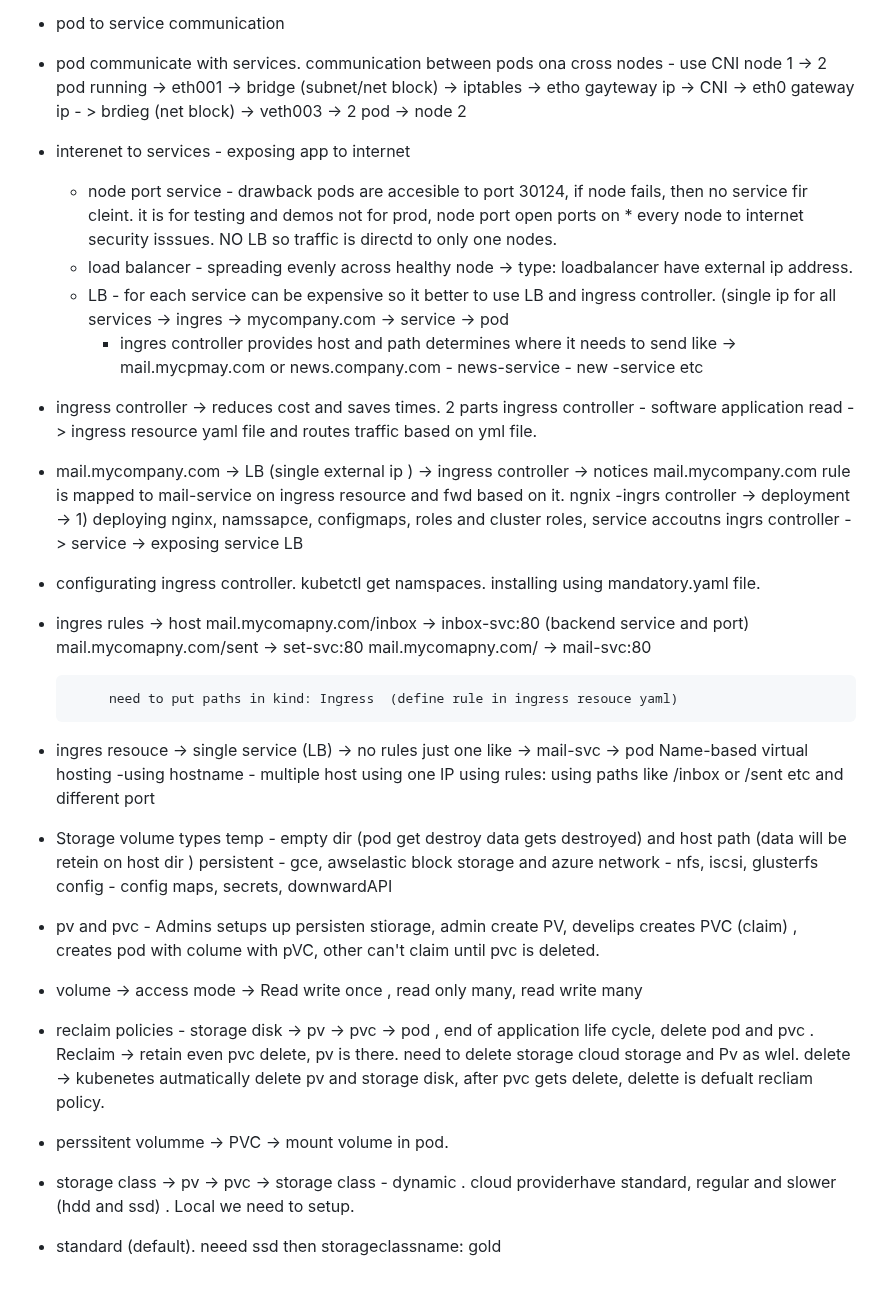
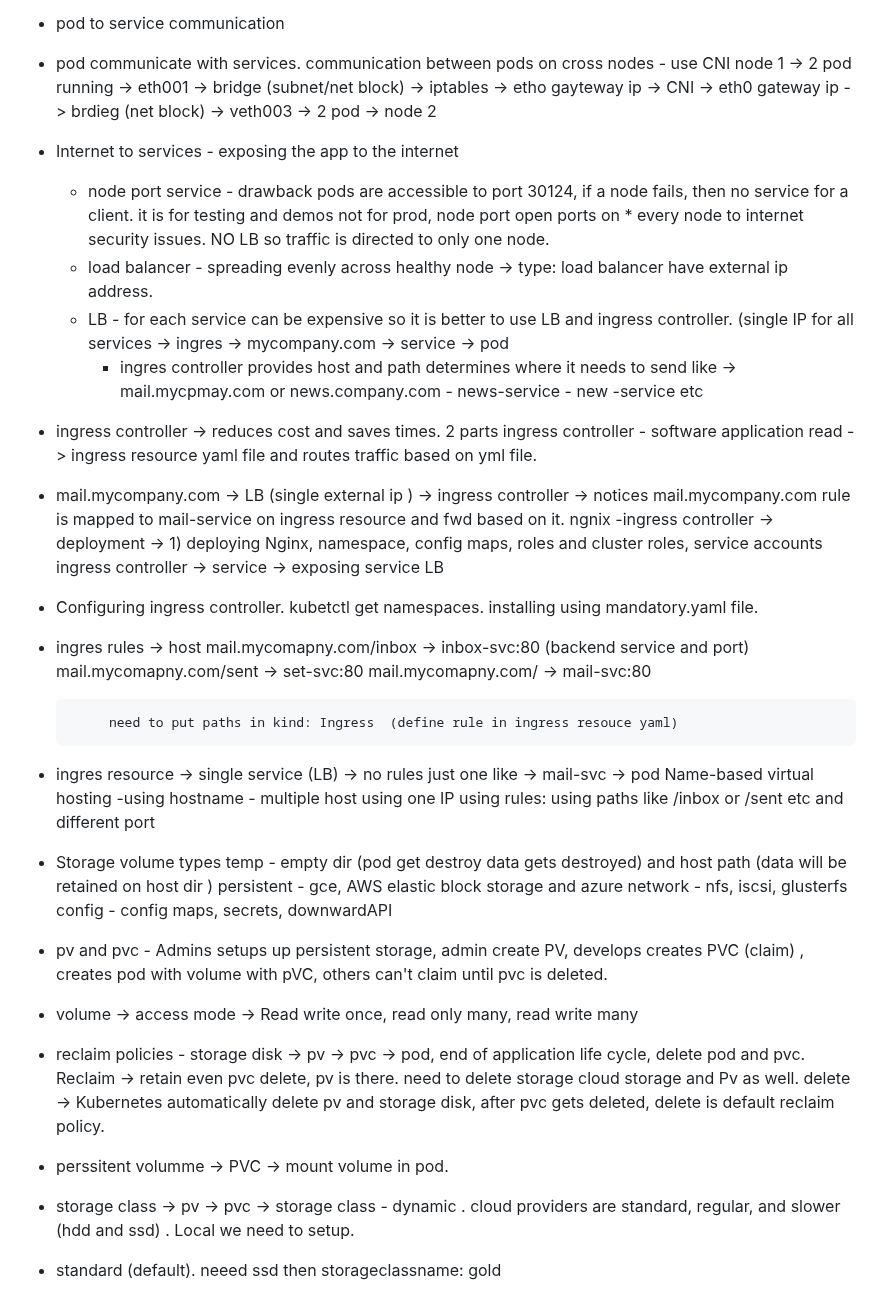
Before and after one commit to kneerose-cyber/devops, a Markdown page: kubernetes/kubernetes_componenets.md, the part around one of its changes. Rendered like a GitHub page.

```diff
--- a/kubernetes/kubernetes_componenets.md
+++ b/kubernetes/kubernetes_componenets.md
@@ -164,15 +161,15 @@ pobs labels to dsicovery from service labels.  consumer pod uses service dicover
 * pod to service communication
 
 * pod communicate with services.
- communication between pods ona cross nodes - use CNI
+ communication between pods on cross nodes - use CNI
     node 1 -> 2 pod running -> eth001 -> bridge (subnet/net block) -> iptables -> etho gayteway ip -> CNI -> eth0 gateway ip - > brdieg (net block) -> veth003 -> 2 pod -> node 2
 
-* interenet to services -
-   exposing app to internet
-     - node port service - drawback pods are accesible to port 30124, if node fails, then no service fir cleint. it is for testing and demos not for prod, node port open ports on * every node to internet security isssues.  NO LB so traffic is directd to only one nodes.
-     - load balancer - spreading evenly across healthy node -> type: loadbalancer have external ip address.
-     - LB  - for each service can be expensive so it better to use LB and ingress controller.
-     (single ip for all services -> ingres -> mycompany.com -> service -> pod
+* Internet to services -
+   exposing the app to the internet
+     - node port service - drawback pods are accessible to port 30124, if a node fails, then no service for a client. it is for testing and demos not for prod, node port open ports on * every node to internet security issues.  NO LB so traffic is directed to only one node.
+     - load balancer - spreading evenly across healthy node -> type: load balancer have external ip address.
+     - LB  - for each service can be expensive so it is better to use LB and ingress controller.
+     (single IP for all services -> ingres -> mycompany.com -> service -> pod
         - ingres controller provides host and path determines where it needs to send
            like -> mail.mycpmay.com or news.company.com  - news-service - new -service  etc
 
@@ -180,10 +177,10 @@ pobs labels to dsicovery from service labels.  consumer pod uses service dicover
           2 parts ingress controller - software application read -> ingress resource yaml file and routes traffic based on yml file.
 
 *  mail.mycompany.com -> LB (single external ip ) ->  ingress controller  -> notices mail.mycompany.com  rule is mapped to mail-service on ingress resource and fwd based on it.
-     ngnix -ingrs controller -> deployment -> 1) deploying nginx, namssapce, configmaps, roles and cluster roles, service accoutns
-            ingrs controller -> service -> exposing service LB
+     ngnix -ingress controller -> deployment -> 1) deploying Nginx, namespace, config maps, roles and cluster roles, service accounts
+            ingress controller -> service -> exposing service LB
 
-* configurating ingress controller. kubetctl get namspaces. installing using mandatory.yaml file.
+* Configuring ingress controller. kubetctl get namespaces. installing using mandatory.yaml file.
 
 
 * ingres rules ->
@@ -194,26 +191,26 @@ pobs labels to dsicovery from service labels.  consumer pod uses service dicover
 
            need to put paths in kind: Ingress  (define rule in ingress resouce yaml)
 
-* ingres resouce ->
+* ingres resource ->
              single service (LB) -> no rules just one like -> mail-svc -> pod
              Name-based virtual hosting -using hostname - multiple host using one IP using rules:
              using paths like /inbox or /sent etc and different port
 
 *   Storage
      volume types
-      temp - empty dir (pod get destroy data gets destroyed) and host path (data will be retein on host dir )
-      persistent -  gce, awselastic block storage and azure
+      temp - empty dir (pod get destroy data gets destroyed) and host path (data will be retained on host dir )
+      persistent -  gce, AWS elastic block storage and azure
       network - nfs, iscsi, glusterfs
       config - config maps, secrets, downwardAPI
 
-* pv and pvc -  Admins setups up persisten stiorage, admin create PV, develips creates PVC (claim) , creates pod with colume with pVC, other can't claim until pvc is deleted.
+* pv and pvc -  Admins setups up persistent storage, admin create PV, develops creates PVC (claim) , creates pod with volume with pVC, others can't claim until pvc is deleted.
 
-* volume -> access mode -> Read write once , read only many, read write many
+* volume -> access mode -> Read write once, read only many, read write many
 
-* reclaim policies -  storage disk -> pv -> pvc -> pod , end of application life cycle, delete pod and pvc .  Reclaim -> retain even pvc delete, pv is there. need to delete
-     storage cloud storage and Pv as wlel.
-      delete -> kubenetes autmatically delete pv and storage disk, after pvc gets delete, delette is defualt recliam policy.
+* reclaim policies -  storage disk -> pv -> pvc -> pod, end of application life cycle, delete pod and pvc.  Reclaim -> retain even pvc delete, pv is there. need to delete
+     storage cloud storage and Pv as well.
+      delete -> Kubernetes automatically delete pv and storage disk, after pvc gets deleted, delete is default reclaim policy.
 
 * perssitent volumme -> PVC -> mount volume in pod.
-* storage class -> pv -> pvc -> storage class - dynamic . cloud  providerhave standard, regular and slower (hdd and ssd) . Local we need to setup.
+* storage class -> pv -> pvc -> storage class - dynamic . cloud  providers are standard, regular, and slower (hdd and ssd) . Local we need to setup.
 * standard (default). neeed ssd then storageclassname: gold
```
Also changed, not shown: other parts of kubernetes/kubernetes_componenets.md (+23 -26 lines).
